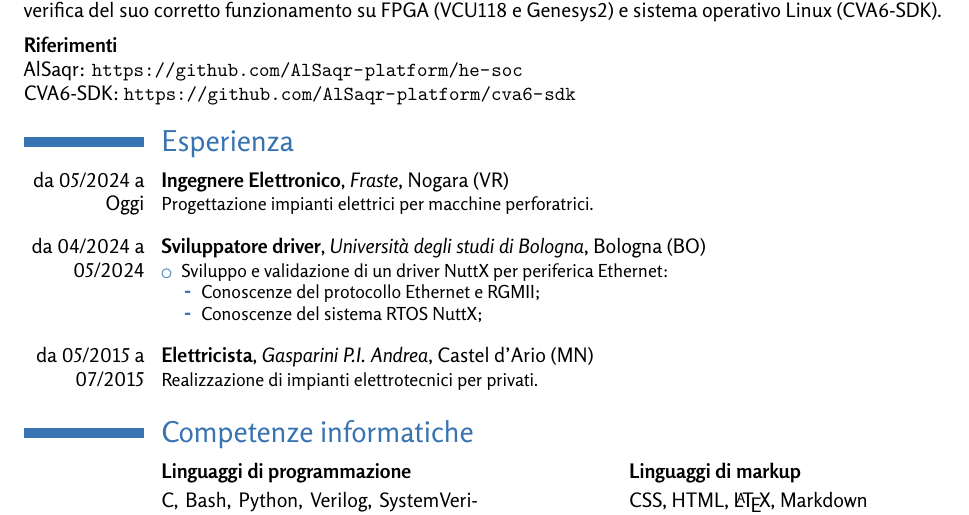
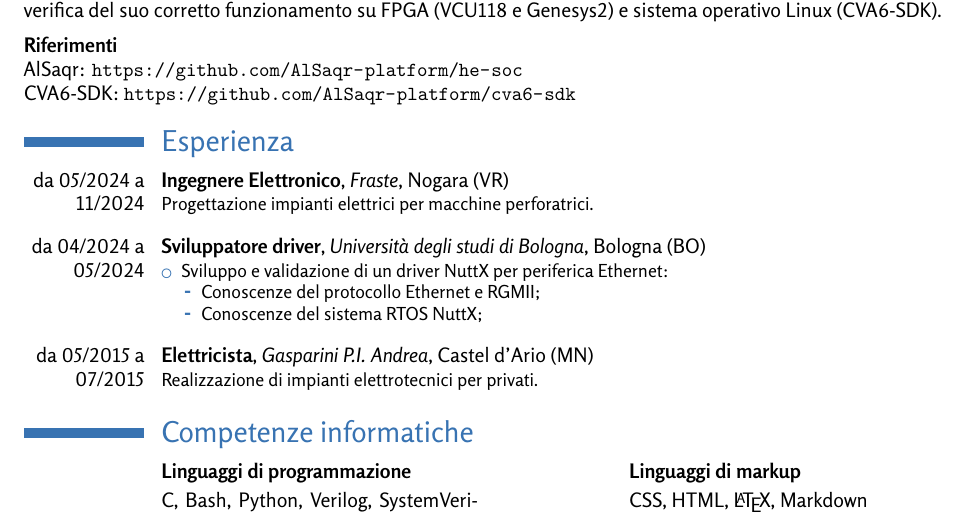
Before and after one commit to its-fonsy/cv, a LaTeX CV (cv_marco_fontana_ita.tex, which reads ita/esperienze.tex): part of page 1 of 2, cut so that both start at the same text. Compiled offline with XeLaTeX.

Commit message:
updating curricula

```diff
--- a/ita/esperienze.tex
+++ b/ita/esperienze.tex
@@ -1,6 +1,6 @@
 \section{Esperienza}
 
-\cventry{da 05/2024 a Oggi}
+\cventry{da 05/2024 a 11/2024}
         {Ingegnere Elettronico}
         {Fraste}
         {Nogara (VR)}{}
```
Also changed, not shown: eng/jobs.tex (+1 -1 lines), Makefile, cv_marco_fontana_eng.pdf, cv_marco_fontana_ita.pdf.
